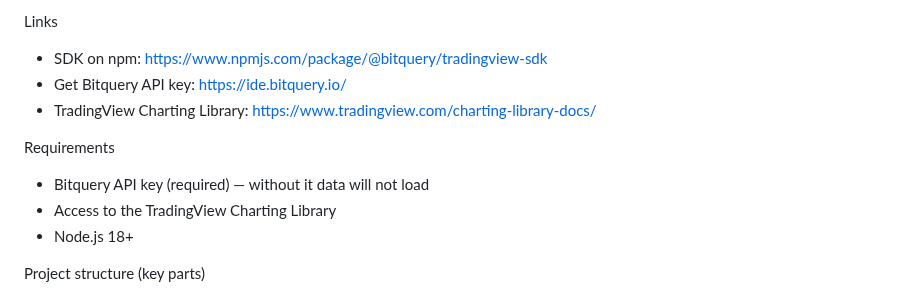
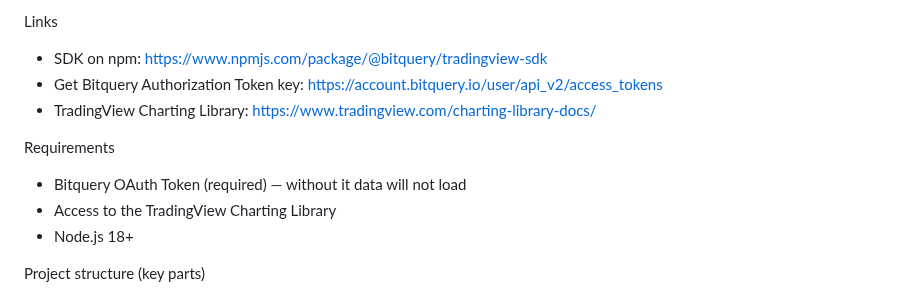
Before and after one commit to bitquery/bitquery-tradingview-sdk-example, a Markdown page: README.md, the part around the change. Drawn GitHub-style.

```diff
--- a/README.md
+++ b/README.md
@@ -4,11 +4,11 @@ Simple demo that hosts TradingView Charting Library and uses `@bitquery/tradingv
 
 Links
 - SDK on npm: https://www.npmjs.com/package/@bitquery/tradingview-sdk
-- Get Bitquery API key: https://ide.bitquery.io/
+- Get Bitquery Authorization Token key: https://account.bitquery.io/user/api_v2/access_tokens
 - TradingView Charting Library: https://www.tradingview.com/charting-library-docs/
 
 Requirements
-- Bitquery API key (required) — without it data will not load
+- Bitquery OAuth Token (required) — without it data will not load
 - Access to the TradingView Charting Library
 - Node.js 18+
 
```
